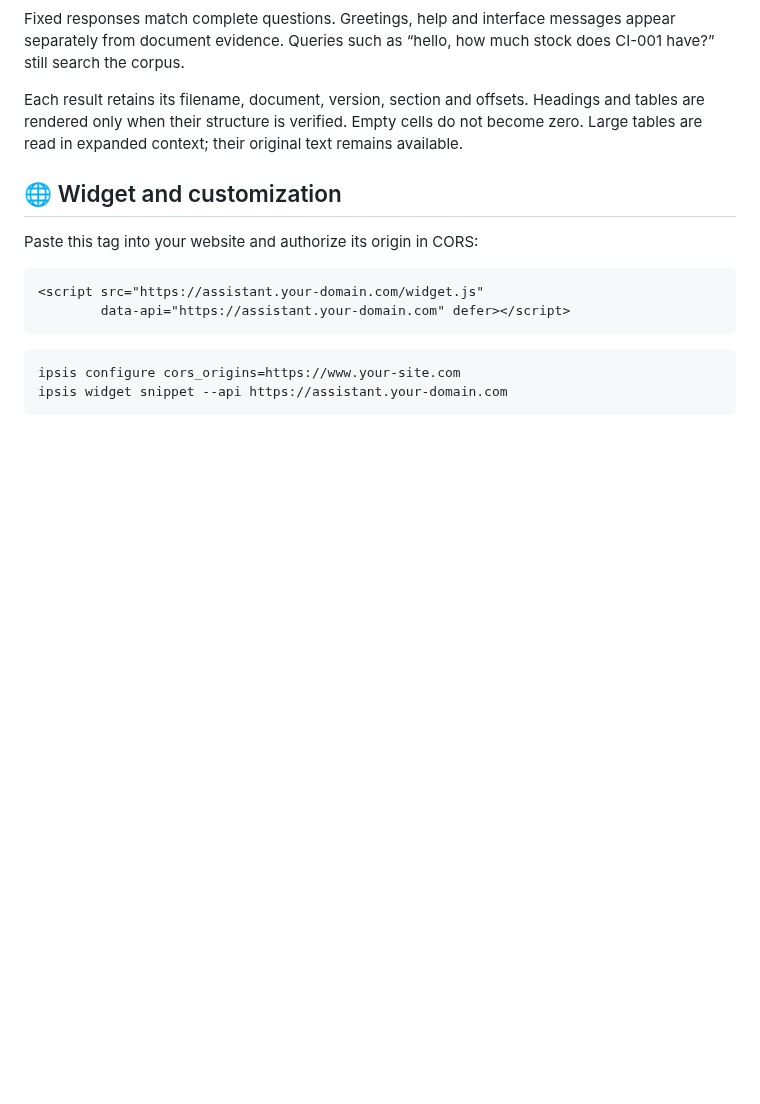
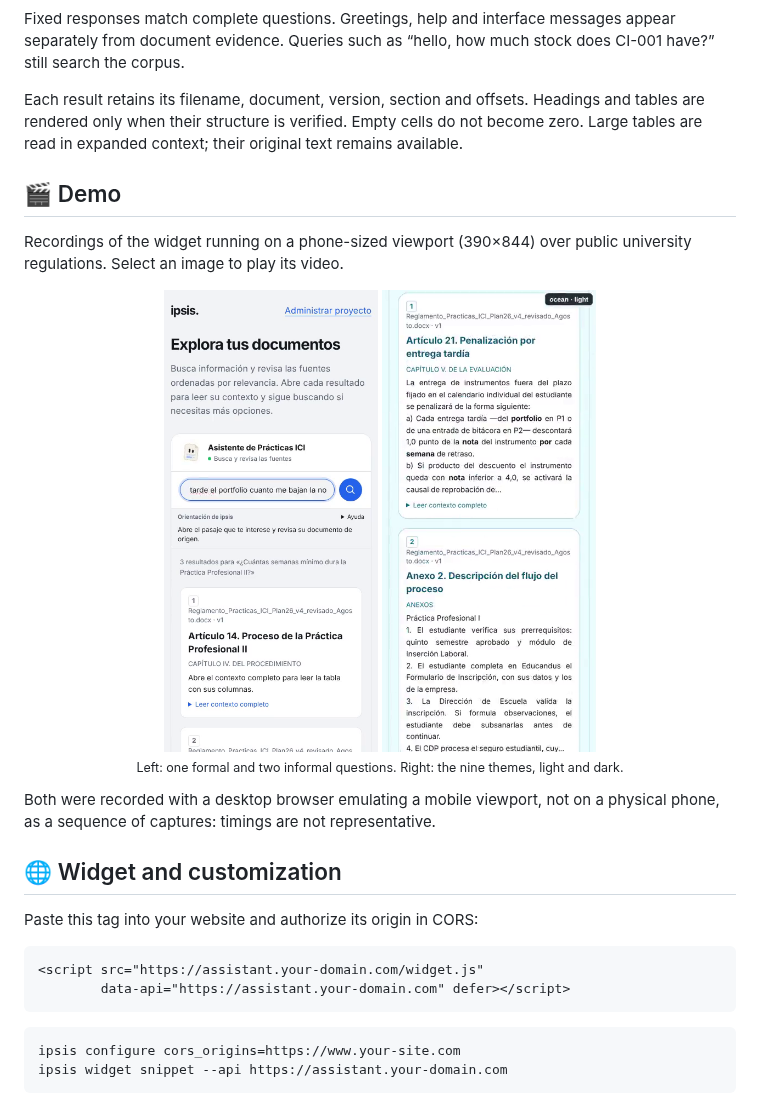
Before and after one commit to ClaudioH19/ipsis, a Markdown page: README.md, the part around the change. Drawn GitHub-style; pictures changed too: docs/assets/demo/demo-mobile.png (added), docs/assets/demo/themes.png (added); blank space fills up the shorter version.

```diff
--- a/README.md
+++ b/README.md
@@ -142,6 +142,20 @@ Headings and tables are rendered only when their structure is verified.
 Empty cells do not become zero. Large tables are read in expanded context;
 their original text remains available.
 
+## 🎬 Demo
+
+Recordings of the widget running on a phone-sized viewport (390×844) over
+public university regulations. Select an image to play its video.
+
+<div align="center">
+<a href="docs/assets/demo/demo-mobile.mp4"><img alt="Mobile demo: formal and informal questions with sources" src="docs/assets/demo/demo-mobile.png" width="30%"></a>
+<a href="docs/assets/demo/themes.mp4"><img alt="The nine built-in themes in light and dark mode" src="docs/assets/demo/themes.png" width="30%"></a>
+<p><sub>Left: one formal and two informal questions. Right: the nine themes, light and dark.</sub></p>
+</div>
+
+Both were recorded with a desktop browser emulating a mobile viewport, not on a
+physical phone, as a sequence of captures: timings are not representative.
+
 ## 🌐 Widget and customization
 
 Paste this tag into your website and authorize its origin in CORS:
```
Also changed, not shown: README.es.md (+14 -0 lines), 2 other files.
